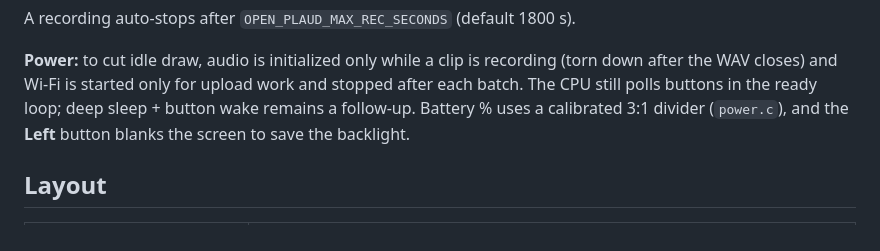
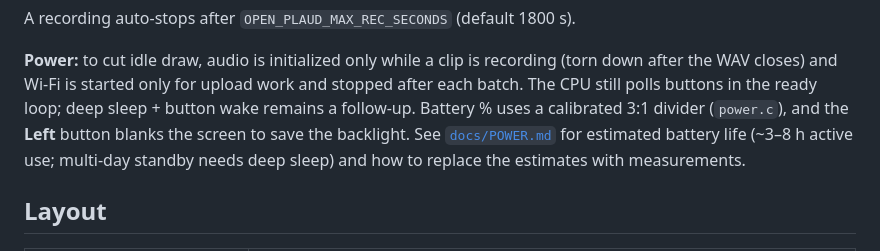
Before and after one commit to guzus/open-plaud, a Markdown page: firmware/README.md, the part around the change. Drawn GitHub-style.

```diff
--- a/firmware/README.md
+++ b/firmware/README.md
@@ -80,7 +80,10 @@ A recording auto-stops after `OPEN_PLAUD_MAX_REC_SECONDS` (default 1800 s).
 (torn down after the WAV closes) and Wi-Fi is started only for upload work and
 stopped after each batch. The CPU still polls buttons in the ready loop; deep
 sleep + button wake remains a follow-up. Battery % uses a calibrated 3:1 divider
-(`power.c`), and the **Left** button blanks the screen to save the backlight.
+(`power.c`), and the **Left** button blanks the screen to save the backlight. See
+[`docs/POWER.md`](../docs/POWER.md) for estimated battery life (~3–8 h active use;
+multi-day standby needs deep sleep) and how to replace the estimates with
+measurements.
 
 ## Layout
 
```
Also changed, not shown: docs/POWER.md (added, +111 -0 lines).
